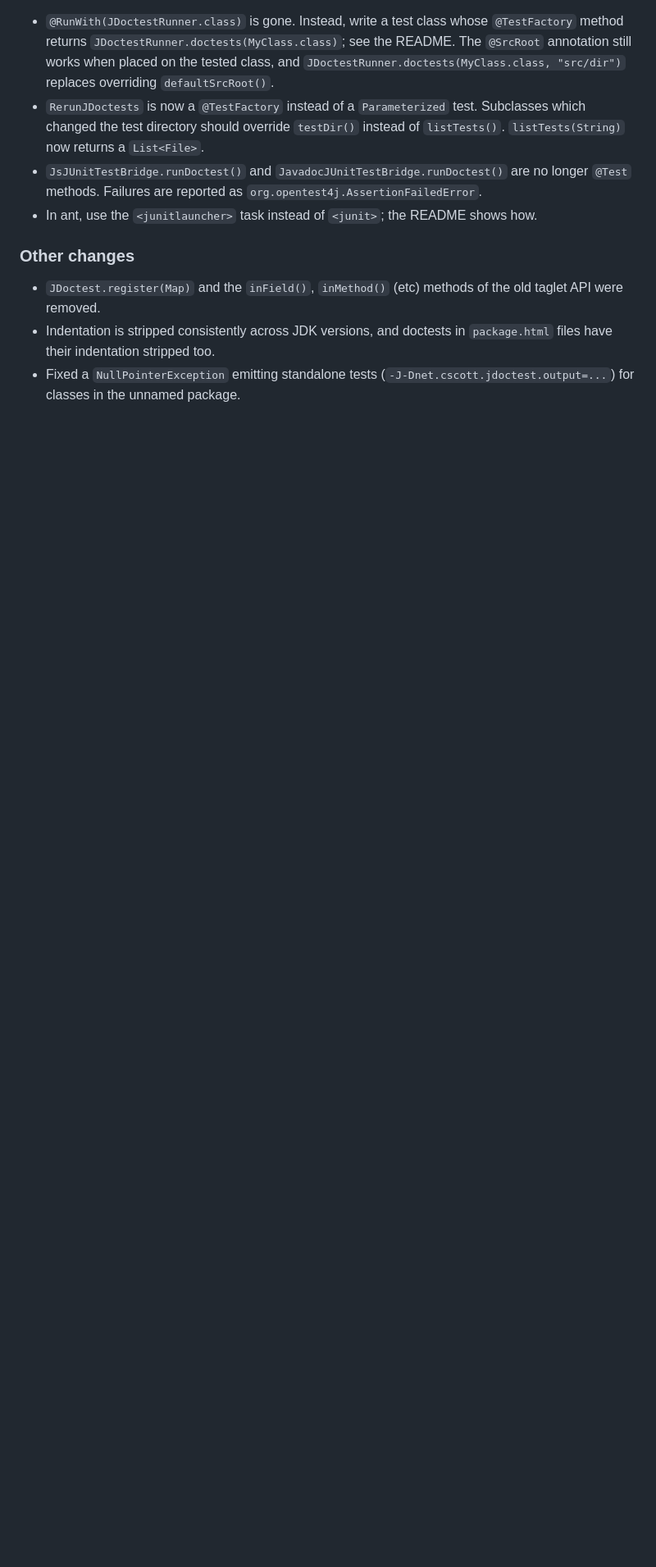
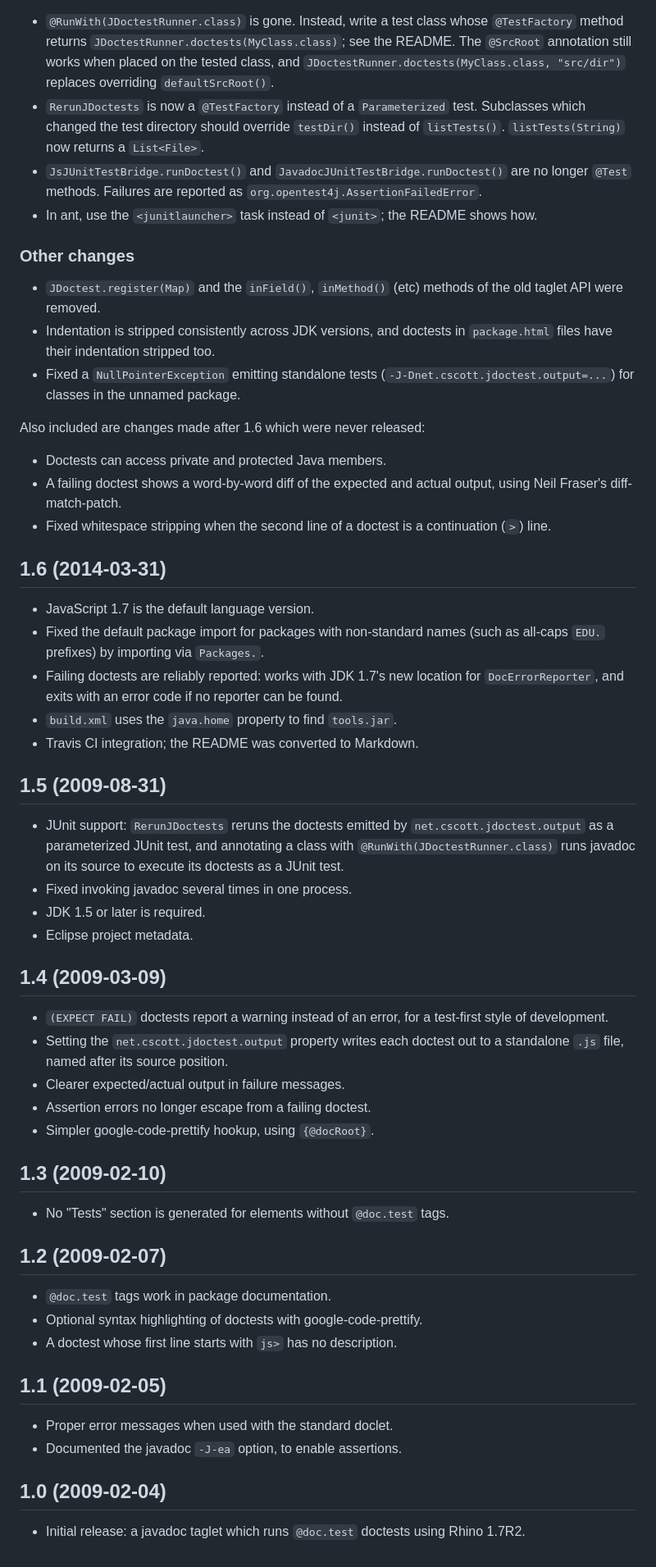
Before and after one commit to cscott/JDoctest, a Markdown page: HISTORY.md, the part around the change. Shown at 82% size. Drawn GitHub-style; blank space fills up the shorter version.

Commit message:
HISTORY.md: Add entries for releases 1.0 through 1.6
Co-Authored-By: Claude Opus 5.5 <noreply@anthropic.com>

```diff
--- a/HISTORY.md
+++ b/HISTORY.md
@@ -73,5 +73,65 @@ needed to compile and run the tests.
   (`-J-Dnet.cscott.jdoctest.output=...`) for classes in the unnamed
   package.
 
+Also included are changes made after 1.6 which were never released:
+
+* Doctests can access private and protected Java members.
+* A failing doctest shows a word-by-word diff of the expected and actual
+  output, using Neil Fraser's diff-match-patch.
+* Fixed whitespace stripping when the second line of a doctest is a
+  continuation (`>`) line.
+
+## 1.6 (2014-03-31)
+
+* JavaScript 1.7 is the default language version.
+* Fixed the default package import for packages with non-standard names
+  (such as all-caps `EDU.` prefixes) by importing via `Packages.`.
+* Failing doctests are reliably reported: works with JDK 1.7's new
+  location for `DocErrorReporter`, and exits with an error code if no
+  reporter can be found.
+* `build.xml` uses the `java.home` property to find `tools.jar`.
+* Travis CI integration; the README was converted to Markdown.
+
+## 1.5 (2009-08-31)
+
+* JUnit support: `RerunJDoctests` reruns the doctests emitted by
+  `net.cscott.jdoctest.output` as a parameterized JUnit test, and
+  annotating a class with `@RunWith(JDoctestRunner.class)` runs javadoc on
+  its source to execute its doctests as a JUnit test.
+* Fixed invoking javadoc several times in one process.
+* JDK 1.5 or later is required.
+* Eclipse project metadata.
+
+## 1.4 (2009-03-09)
+
+* `(EXPECT FAIL)` doctests report a warning instead of an error, for a
+  test-first style of development.
+* Setting the `net.cscott.jdoctest.output` property writes each doctest
+  out to a standalone `.js` file, named after its source position.
+* Clearer expected/actual output in failure messages.
+* Assertion errors no longer escape from a failing doctest.
+* Simpler google-code-prettify hookup, using `{@docRoot}`.
+
+## 1.3 (2009-02-10)
+
+* No "Tests" section is generated for elements without `@doc.test`
+  tags.
+
+## 1.2 (2009-02-07)
+
+* `@doc.test` tags work in package documentation.
+* Optional syntax highlighting of doctests with google-code-prettify.
+* A doctest whose first line starts with `js>` has no description.
+
+## 1.1 (2009-02-05)
+
+* Proper error messages when used with the standard doclet.
+* Documented the javadoc `-J-ea` option, to enable assertions.
+
+## 1.0 (2009-02-04)
+
+* Initial release: a javadoc taglet which runs `@doc.test` doctests
+  using Rhino 1.7R2.
+
 [Rhino]: https://github.com/mozilla/rhino
 [JUnit]: https://junit.org/
```
